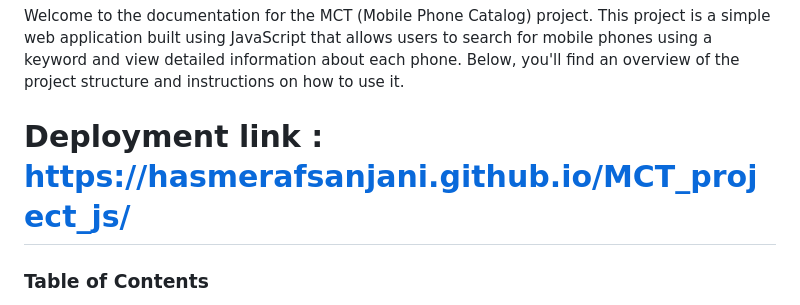
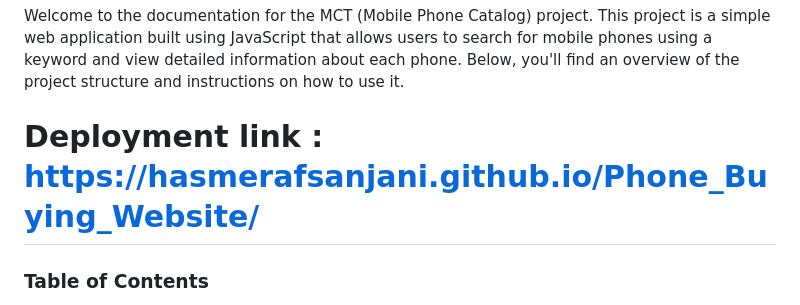
Before and after one commit to Hasmerafsanjani/MCT_project_js, a Markdown page: README.md, the part around the change. Drawn GitHub-style.

```diff
--- a/README.md
+++ b/README.md
@@ -1,7 +1,7 @@
 ## My MCT Project
 Welcome to the documentation for the MCT (Mobile Phone Catalog) project. This project is a simple web application built using JavaScript that allows users to search for mobile phones using a keyword and view detailed information about each phone. Below, you'll find an overview of the project structure and instructions on how to use it.
 
-# Deployment link : https://hasmerafsanjani.github.io/MCT_project_js/
+# Deployment link : https://hasmerafsanjani.github.io/Phone_Buying_Website/
 
 ### Table of Contents
 * Project Overview
```
